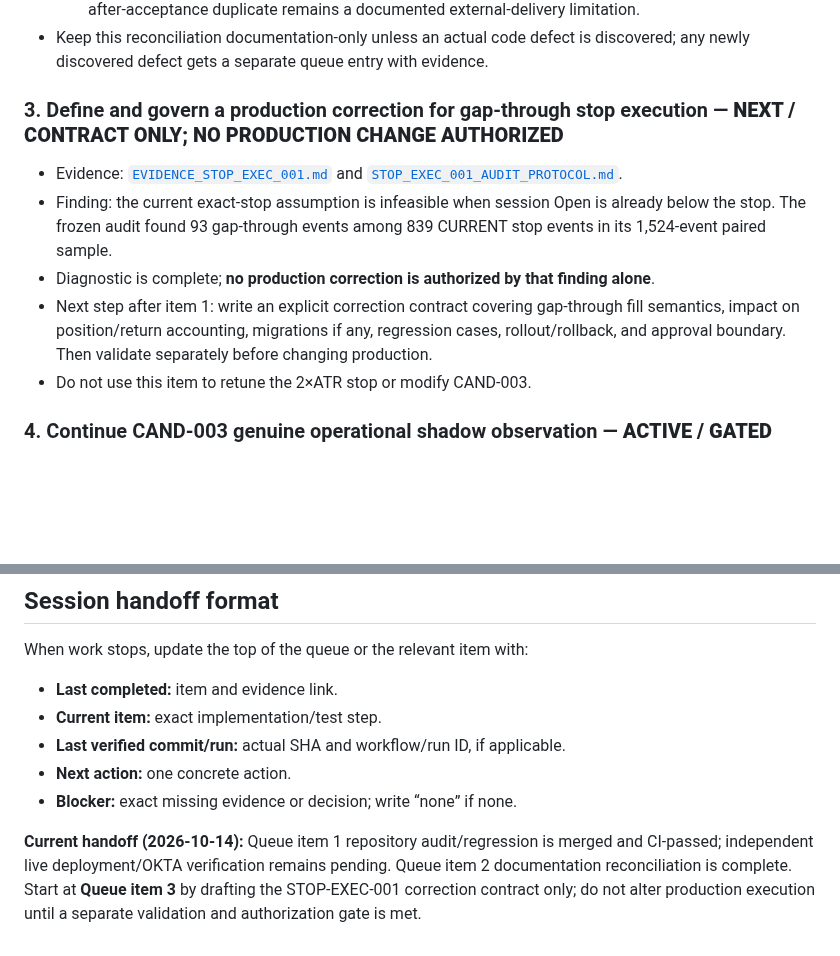
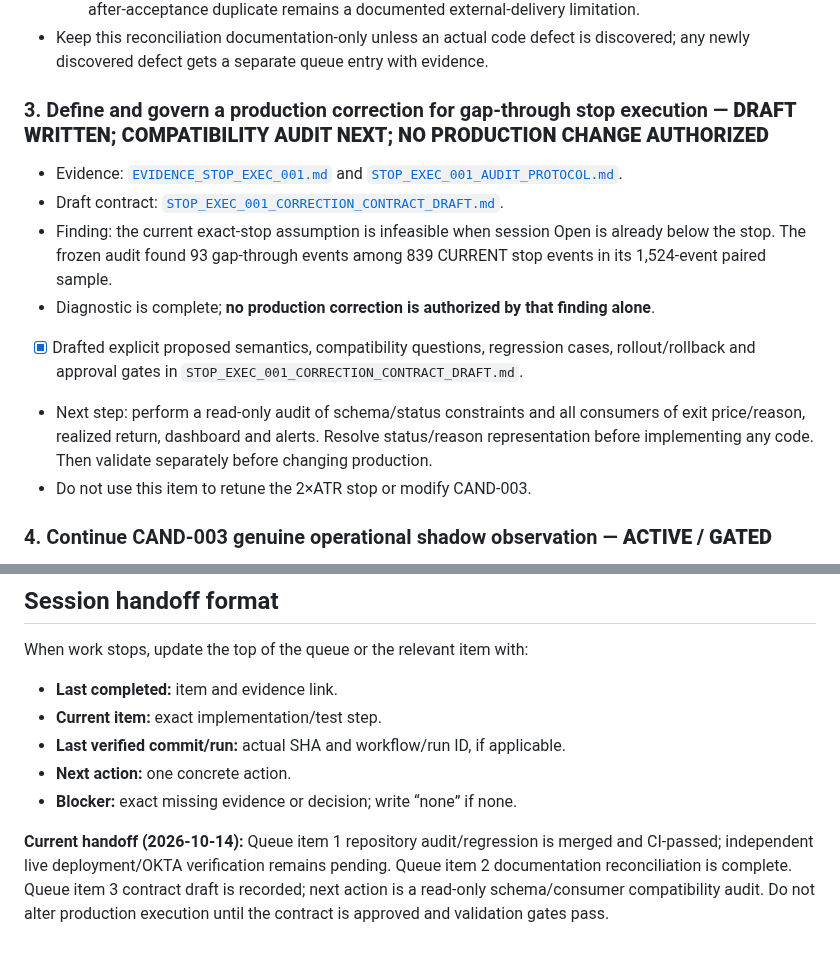
Before and after one commit to azharmz/ussy-trendfoll, a Markdown page: docs/WORK_QUEUE.md, 2 parts joined by grey strips. Rendered like a GitHub page; blank space fills up the shorter version.

Commit message:
docs: advance queue to gap-through compatibility audit

```diff
--- a/docs/WORK_QUEUE.md
+++ b/docs/WORK_QUEUE.md
@@ -49,11 +49,13 @@ At the start of a session, read this file and execute the first actionable item
   - **PROB-003/004:** reconciled. Checklist marks persistence/idempotency complete; Telegram's crash-after-acceptance duplicate remains a documented external-delivery limitation.
 - Keep this reconciliation documentation-only unless an actual code defect is discovered; any newly discovered defect gets a separate queue entry with evidence.
 
-### 3. Define and govern a production correction for gap-through stop execution — **NEXT / CONTRACT ONLY; NO PRODUCTION CHANGE AUTHORIZED**
+### 3. Define and govern a production correction for gap-through stop execution — **DRAFT WRITTEN; COMPATIBILITY AUDIT NEXT; NO PRODUCTION CHANGE AUTHORIZED**
 - Evidence: [`EVIDENCE_STOP_EXEC_001.md`](EVIDENCE_STOP_EXEC_001.md) and [`STOP_EXEC_001_AUDIT_PROTOCOL.md`](STOP_EXEC_001_AUDIT_PROTOCOL.md).
+- Draft contract: [`STOP_EXEC_001_CORRECTION_CONTRACT_DRAFT.md`](STOP_EXEC_001_CORRECTION_CONTRACT_DRAFT.md).
 - Finding: the current exact-stop assumption is infeasible when session Open is already below the stop. The frozen audit found 93 gap-through events among 839 CURRENT stop events in its 1,524-event paired sample.
 - Diagnostic is complete; **no production correction is authorized by that finding alone**.
-- Next step after item 1: write an explicit correction contract covering gap-through fill semantics, impact on position/return accounting, migrations if any, regression cases, rollout/rollback, and approval boundary. Then validate separately before changing production.
+- [x] Drafted explicit proposed semantics, compatibility questions, regression cases, rollout/rollback and approval gates in `STOP_EXEC_001_CORRECTION_CONTRACT_DRAFT.md`.
+- Next step: perform a read-only audit of schema/status constraints and all consumers of exit price/reason, realized return, dashboard and alerts. Resolve status/reason representation before implementing any code. Then validate separately before changing production.
 - Do not use this item to retune the 2×ATR stop or modify CAND-003.
 
 ### 4. Continue CAND-003 genuine operational shadow observation — **ACTIVE / GATED**
@@ -100,4 +102,4 @@ When work stops, update the top of the queue or the relevant item with:
 - **Next action:** one concrete action.
 - **Blocker:** exact missing evidence or decision; write “none” if none.
 
-**Current handoff (2026-10-14):** Queue item 1 repository audit/regression is merged and CI-passed; independent live deployment/OKTA verification remains pending. Queue item 2 documentation reconciliation is complete. Start at **Queue item 3** by drafting the STOP-EXEC-001 correction contract only; do not alter production execution until a separate validation and authorization gate is met.
+**Current handoff (2026-10-14):** Queue item 1 repository audit/regression is merged and CI-passed; independent live deployment/OKTA verification remains pending. Queue item 2 documentation reconciliation is complete. Queue item 3 contract draft is recorded; next action is a read-only schema/consumer compatibility audit. Do not alter production execution until the contract is approved and validation gates pass.
```
